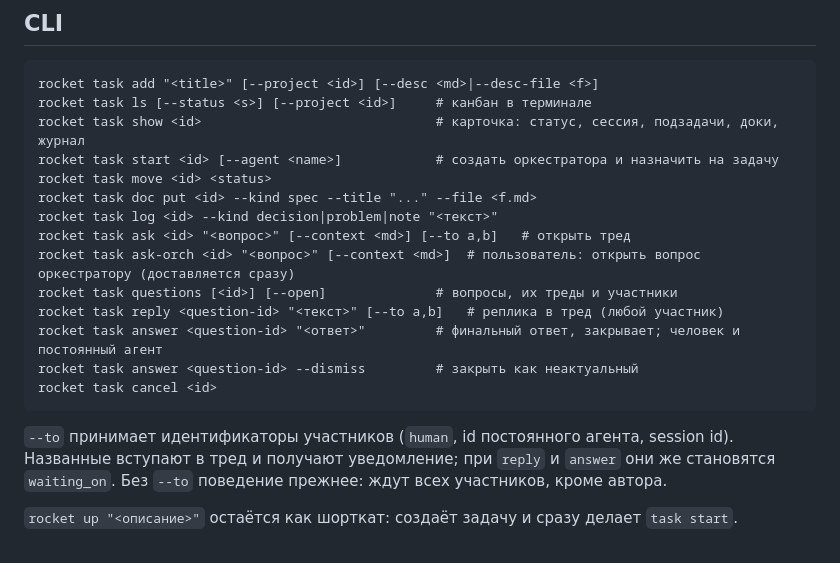
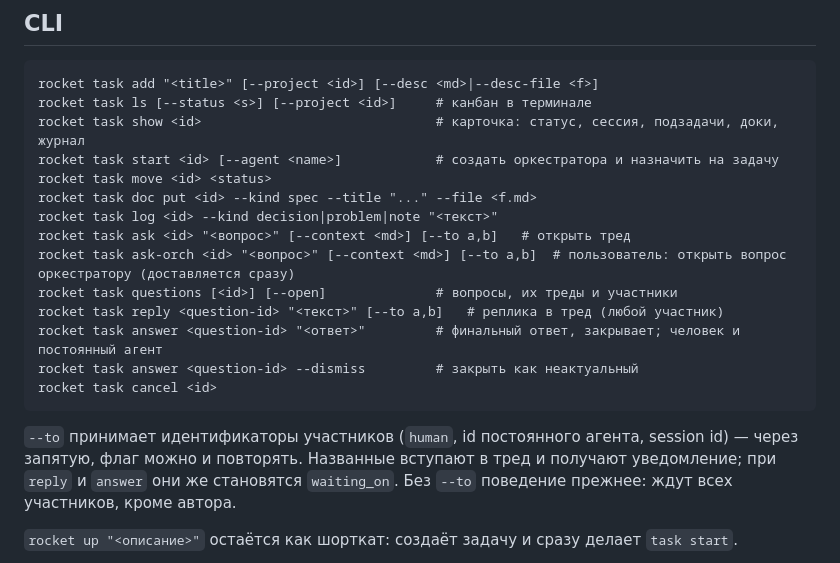
Before and after one commit to IvanRoslov/rocket, a Markdown page: docs/12-tasks.md, the part around the change. GitHub-like rendering.

Commit message:
docs: --to accepts a comma-separated list and repeats

````diff
--- a/docs/12-tasks.md
+++ b/docs/12-tasks.md
@@ -162,7 +162,7 @@ rocket task move <id> <status>
 rocket task doc put <id> --kind spec --title "..." --file <f.md>
 rocket task log <id> --kind decision|problem|note "<текст>"
 rocket task ask <id> "<вопрос>" [--context <md>] [--to a,b]   # открыть тред
-rocket task ask-orch <id> "<вопрос>" [--context <md>]  # пользователь: открыть вопрос оркестратору (доставляется сразу)
+rocket task ask-orch <id> "<вопрос>" [--context <md>] [--to a,b]  # пользователь: открыть вопрос оркестратору (доставляется сразу)
 rocket task questions [<id>] [--open]              # вопросы, их треды и участники
 rocket task reply <question-id> "<текст>" [--to a,b]   # реплика в тред (любой участник)
 rocket task answer <question-id> "<ответ>"         # финальный ответ, закрывает; человек и постоянный агент
@@ -170,7 +170,7 @@ rocket task answer <question-id> --dismiss         # закрыть как не
 rocket task cancel <id>
 ```
 
-`--to` принимает идентификаторы участников (`human`, id постоянного агента, session id). Названные вступают в тред и получают уведомление; при `reply` и `answer` они же становятся `waiting_on`. Без `--to` поведение прежнее: ждут всех участников, кроме автора.
+`--to` принимает идентификаторы участников (`human`, id постоянного агента, session id) — через запятую, флаг можно и повторять. Названные вступают в тред и получают уведомление; при `reply` и `answer` они же становятся `waiting_on`. Без `--to` поведение прежнее: ждут всех участников, кроме автора.
 
 `rocket up "<описание>"` остаётся как шорткат: создаёт задачу и сразу делает `task start`.
 
````
Also changed, not shown: docs/10-agents.md (+1 -1 lines).
